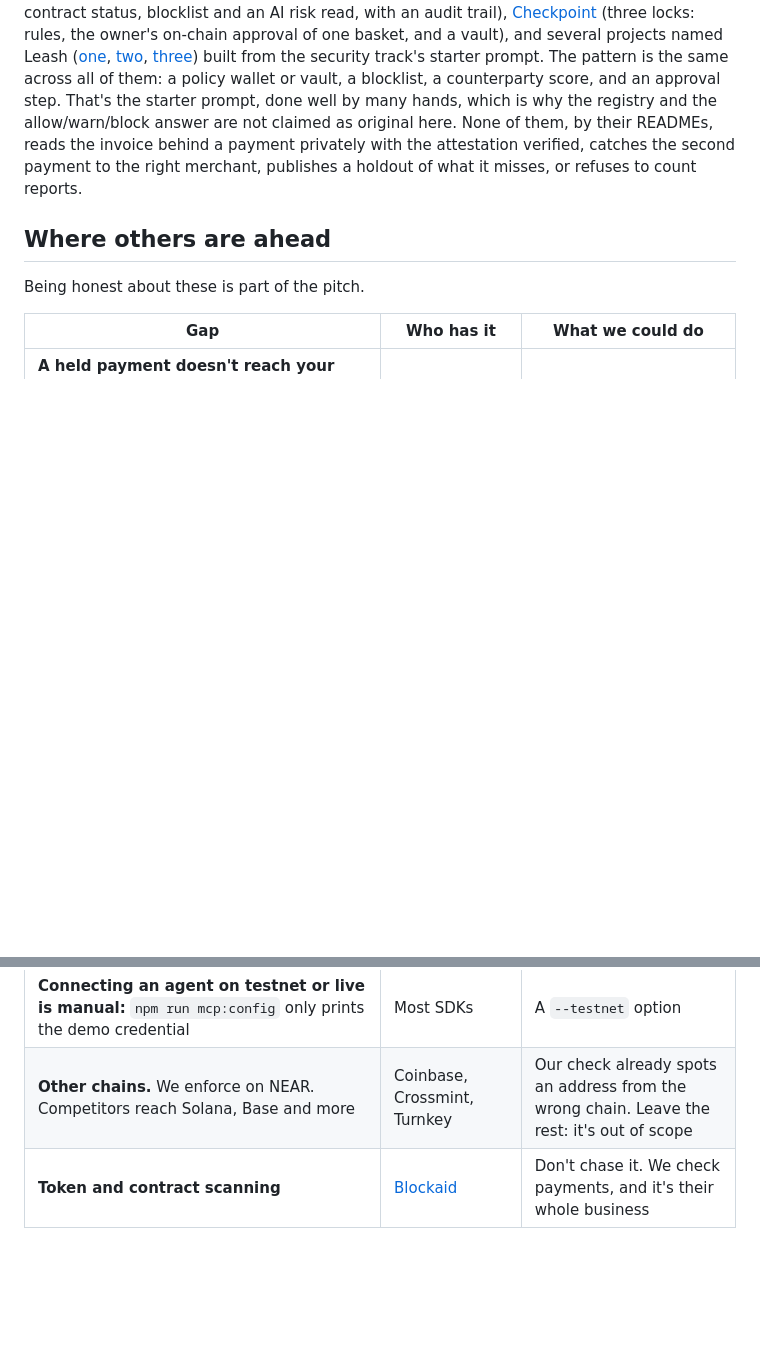
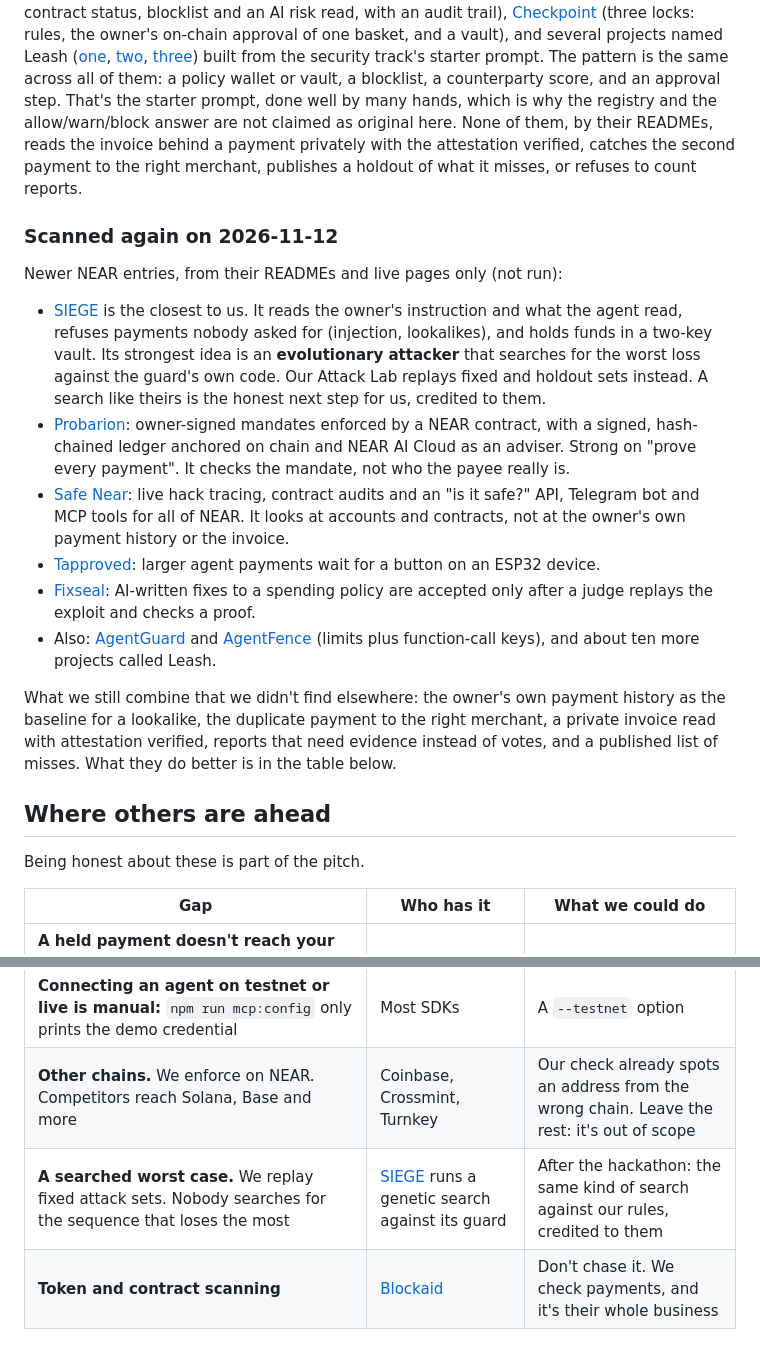
Before and after one commit to Shur1ken4/wardy-agent, a Markdown page: docs/COMPETITORS.md, 2 parts joined by grey strips. Rendered like a GitHub page; blank space fills up the shorter version.

```diff
--- a/docs/COMPETITORS.md
+++ b/docs/COMPETITORS.md
@@ -53,6 +53,31 @@ registry and the allow/warn/block answer are not claimed as original here. None
 invoice behind a payment privately with the attestation verified, catches the second payment to the right merchant,
 publishes a holdout of what it misses, or refuses to count reports.
 
+### Scanned again on 2026-11-12
+
+Newer NEAR entries, from their READMEs and live pages only (not run):
+
+- [SIEGE](https://github.com/StarAtNyte/siege) is the closest to us. It reads the owner's instruction and what the
+  agent read, refuses payments nobody asked for (injection, lookalikes), and holds funds in a two-key vault. Its
+  strongest idea is an **evolutionary attacker** that searches for the worst loss against the guard's own code. Our
+  Attack Lab replays fixed and holdout sets instead. A search like theirs is the honest next step for us, credited to them.
+- [Probarion](https://github.com/probarion/probarion): owner-signed mandates enforced by a NEAR contract, with a signed,
+  hash-chained ledger anchored on chain and NEAR AI Cloud as an adviser. Strong on "prove every payment". It checks
+  the mandate, not who the payee really is.
+- [Safe Near](https://github.com/poppingbean/entity-tracker): live hack tracing, contract audits and an "is it safe?"
+  API, Telegram bot and MCP tools for all of NEAR. It looks at accounts and contracts, not at the owner's own payment
+  history or the invoice.
+- [Tapproved](https://github.com/manex-tech/tapproved): larger agent payments wait for a button on an ESP32 device.
+- [Fixseal](https://github.com/MorikiKamio/fixseal): AI-written fixes to a spending policy are accepted only after a
+  judge replays the exploit and checks a proof.
+- Also: [AgentGuard](https://github.com/Night-Etrenal/agentguard-near) and
+  [AgentFence](https://github.com/lisaaai200/agent-fence) (limits plus function-call keys), and about ten more projects
+  called Leash.
+
+What we still combine that we didn't find elsewhere: the owner's own payment history as the baseline for a lookalike,
+the duplicate payment to the right merchant, a private invoice read with attestation verified, reports that need
+evidence instead of votes, and a published list of misses. What they do better is in the table below.
+
 ## Where others are ahead
 
 Being honest about these is part of the pitch.
@@ -63,4 +88,5 @@ Being honest about these is part of the pitch.
 | **Setup needs a terminal** for your own instance. The hosted version at wardy-agent.fly.dev now has NEAR wallet sign-in and a real testnet agent per owner, so this is closed for trying it | Every commercial wallet | Done for the hosted server (2026-11-09) |
 | **Connecting an agent on testnet or live is manual:** `npm run mcp:config` only prints the demo credential | Most SDKs | A `--testnet` option |
 | **Other chains.** We enforce on NEAR. Competitors reach Solana, Base and more | Coinbase, Crossmint, Turnkey | Our check already spots an address from the wrong chain. Leave the rest: it's out of scope |
+| **A searched worst case.** We replay fixed attack sets. Nobody searches for the sequence that loses the most | [SIEGE](https://github.com/StarAtNyte/siege) runs a genetic search against its guard | After the hackathon: the same kind of search against our rules, credited to them |
 | **Token and contract scanning** | [Blockaid](https://blockaid.io/blog/prompt-injection-via-tokens-the-dark-side-of-agentic-commerce) | Don't chase it. We check payments, and it's their whole business |
```
Also changed, not shown: README.md (+4 -0 lines), docs/brand/dashboard.png (added).
